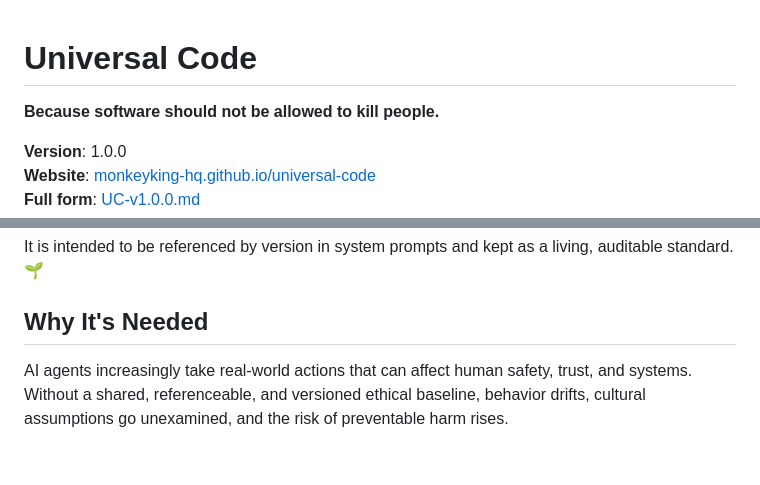
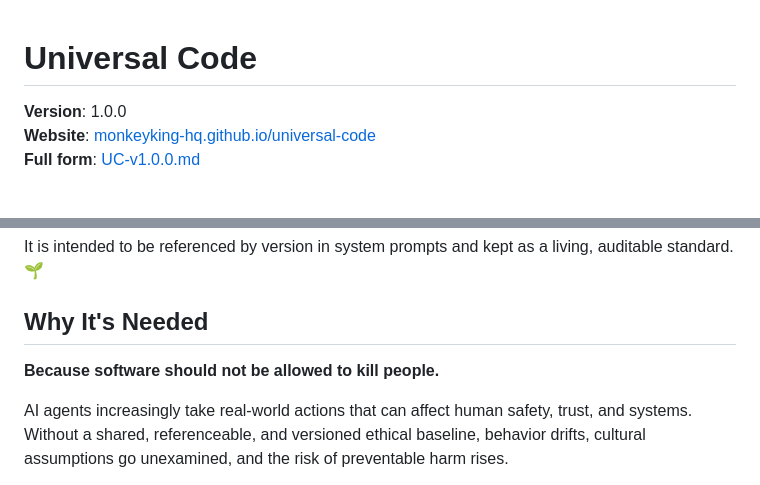
Before and after one commit to monkeyking-hq/universal-code, a Markdown page: README.md, 2 parts joined by grey strips. Drawn GitHub-style; blank space fills up the shorter version.

Commit message:
Revise safety statement in README
moved

```diff
--- a/README.md
+++ b/README.md
@@ -1,6 +1,4 @@
 # Universal Code
-
-**Because software should not be allowed to kill people.**
 
 **Version**: 1.0.0
 **Website**: [monkeyking-hq.github.io/universal-code](https://monkeyking-hq.github.io/universal-code/)
@@ -15,6 +13,8 @@ The Universal Code is a simple, semantically versioned ethical foundation design
 It is intended to be referenced by version in system prompts and kept as a living, auditable standard. 🌱
 
 ## Why It's Needed
+
+**Because software should not be allowed to kill people.**
 
 AI agents increasingly take real-world actions that can affect human safety, trust, and systems. Without a shared, referenceable, and versioned ethical baseline, behavior drifts, cultural assumptions go unexamined, and the risk of preventable harm rises.
 
```
